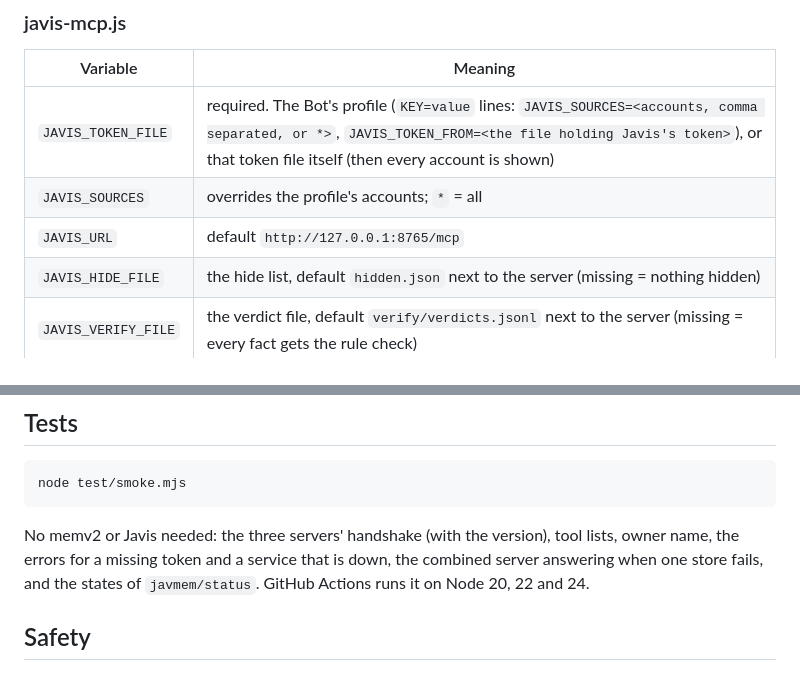
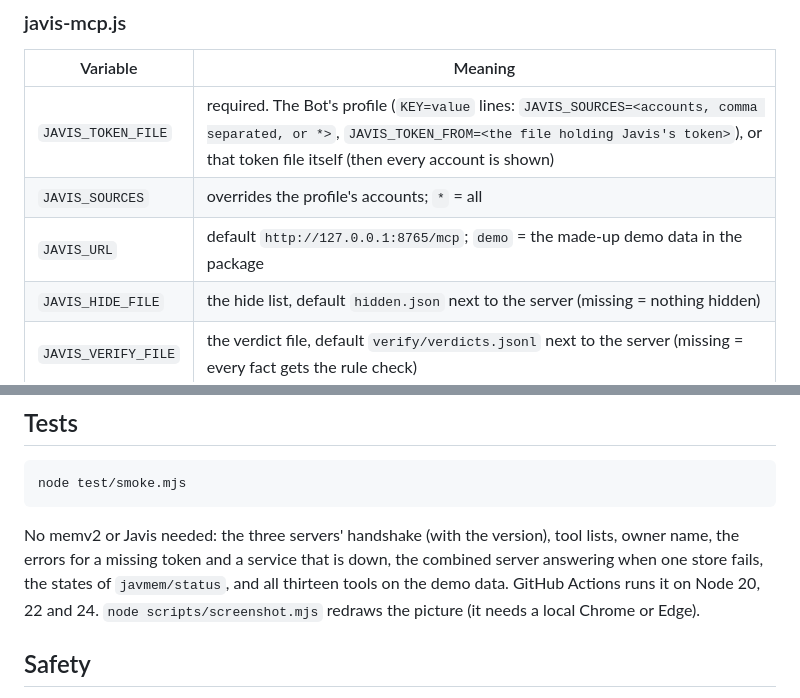
Before and after one commit to xuxiaoxiang0721-tech/javmem-mcp, a Markdown page: README.en.md, 2 parts joined by grey strips. Rendered like a GitHub page.

````diff
--- a/README.en.md
+++ b/README.en.md
@@ -165,7 +175,7 @@ The servers store no memory; they only query the two memory stores for the Bots.
 |---|---|
 | `JAVIS_TOKEN_FILE` | required. The Bot's profile (`KEY=value` lines: `JAVIS_SOURCES=<accounts, comma separated, or *>`, `JAVIS_TOKEN_FROM=<the file holding Javis's token>`), or that token file itself (then every account is shown) |
 | `JAVIS_SOURCES` | overrides the profile's accounts; `*` = all |
-| `JAVIS_URL` | default `http://127.0.0.1:8765/mcp` |
+| `JAVIS_URL` | default `http://127.0.0.1:8765/mcp`; `demo` = the made-up demo data in the package |
 | `JAVIS_HIDE_FILE` | the hide list, default `hidden.json` next to the server (missing = nothing hidden) |
 | `JAVIS_VERIFY_FILE` | the verdict file, default `verify/verdicts.jsonl` next to the server (missing = every fact gets the rule check) |
 | `JAVIS_AUDIENCE` | as above |
@@ -190,7 +200,7 @@ The servers store no memory; they only query the two memory stores for the Bots.
 node test/smoke.mjs
 ```
 
-No memv2 or Javis needed: the three servers' handshake (with the version), tool lists, owner name, the errors for a missing token and a service that is down, the combined server answering when one store fails, and the states of `javmem/status`. GitHub Actions runs it on Node 20, 22 and 24.
+No memv2 or Javis needed: the three servers' handshake (with the version), tool lists, owner name, the errors for a missing token and a service that is down, the combined server answering when one store fails, the states of `javmem/status`, and all thirteen tools on the demo data. GitHub Actions runs it on Node 20, 22 and 24. `node scripts/screenshot.mjs` redraws the picture (it needs a local Chrome or Edge).
 
 ## Safety
 
````
Also changed, not shown: other parts of README.en.md (+11 -1 lines), CHANGELOG.md (+2 -0 lines), README.md (+13 -3 lines), docs/demo.png (added), 11 other files.
